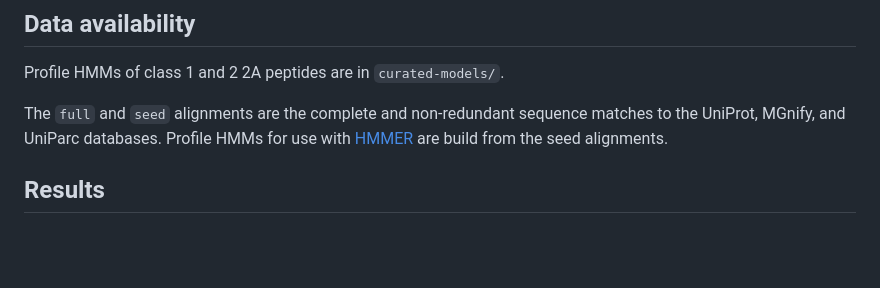
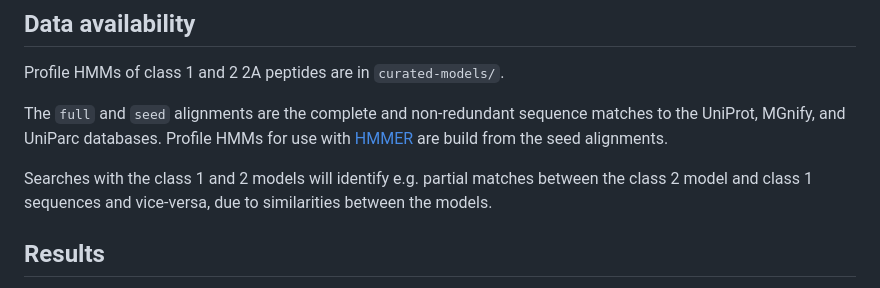
Before and after one commit to rnabioco/2a-peptide-search, a Markdown page: README.md, the part around the change. GitHub-like rendering; blank space fills up the shorter version.

```diff
--- a/README.md
+++ b/README.md
@@ -23,6 +23,10 @@ Profile HMMs of class 1 and 2 2A peptides are in `curated-models/`.
 The `full` and `seed` alignments are the complete and non-redundant
 sequence matches to the UniProt, MGnify, and UniParc databases. Profile
 HMMs for use with [HMMER](http://hmmer.org/) are build from the seed alignments.
+
+Searches with the class 1 and 2 models will identify e.g. partial matches
+between the class 2 model and class 1 sequences and vice-versa, due to
+similarities between the models.
 
 ## Results
 
```
